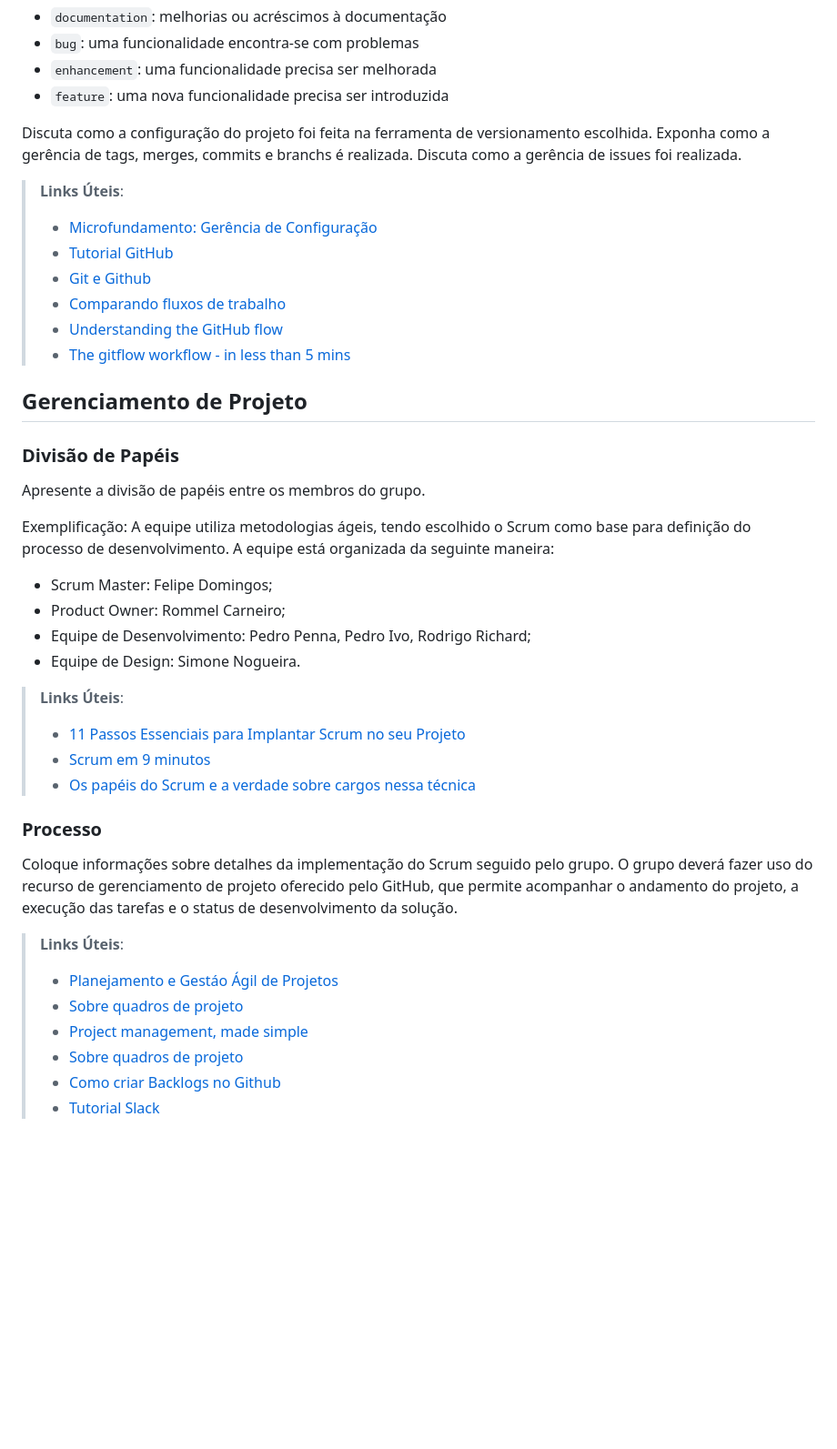
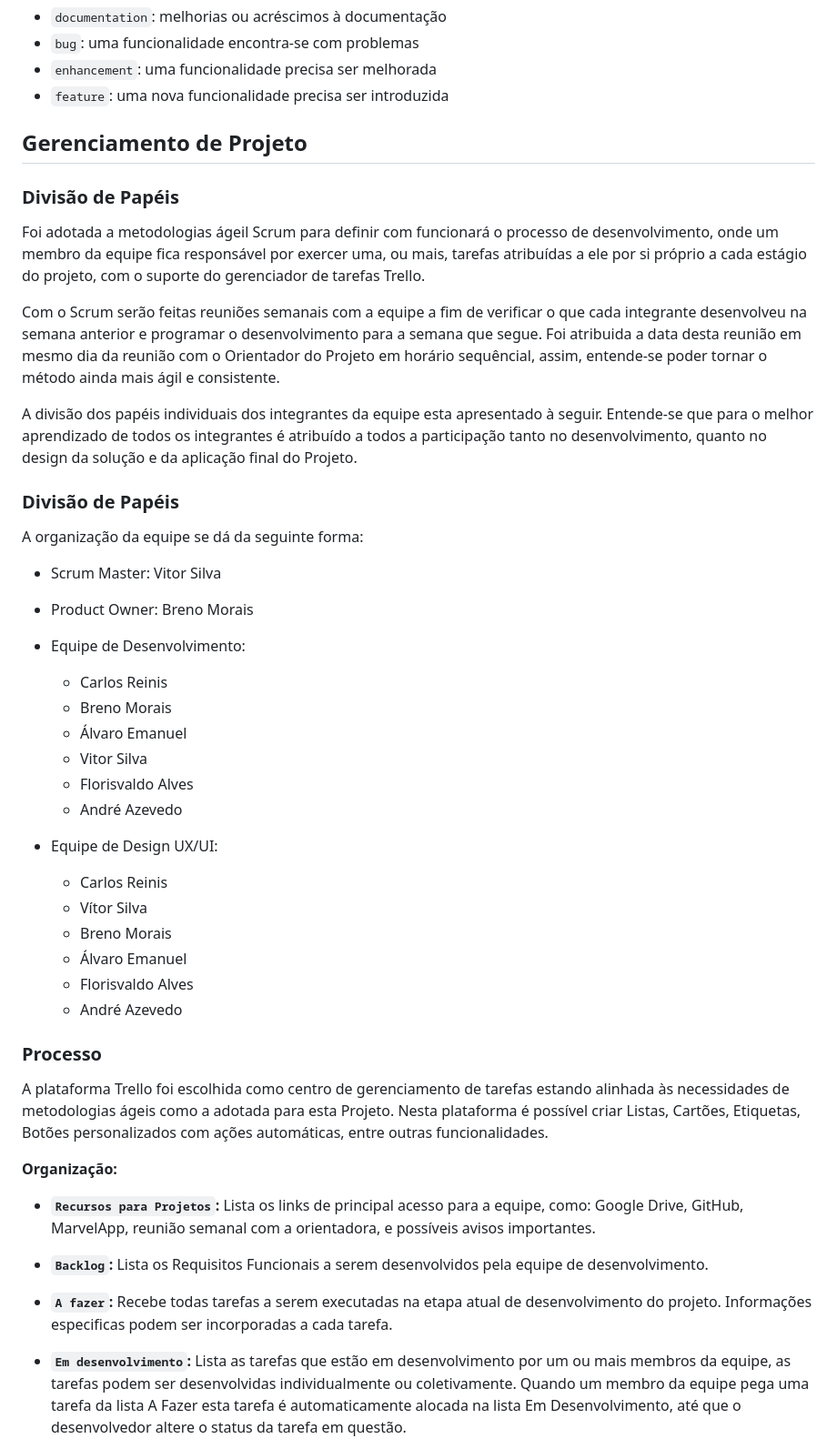
Before and after one commit to ICEI-PUC-Minas-PMV-ADS/pmv-ads-2023-2-e3-proj-mov-t2-g3-comandas, a Markdown page: docs/03-Metodologia.md, the part around the change printed below. Shown: that part at 91% size. Drawn GitHub-style; blank space fills up the shorter version.

```diff
--- a/docs/03-Metodologia.md
+++ b/docs/03-Metodologia.md
@@ -31,41 +38,56 @@ etiquetas:
 - `enhancement`: uma funcionalidade precisa ser melhorada
 - `feature`: uma nova funcionalidade precisa ser introduzida
 
-Discuta como a configuração do projeto foi feita na ferramenta de versionamento escolhida. Exponha como a gerência de tags, merges, commits e branchs é realizada. Discuta como a gerência de issues foi realizada.
-
-> **Links Úteis**:
-> - [Microfundamento: Gerência de Configuração](https://pucminas.instructure.com/courses/87878/)
-> - [Tutorial GitHub](https://guides.github.com/activities/hello-world/)
-> - [Git e Github](https://www.youtube.com/playlist?list=PLHz_AreHm4dm7ZULPAmadvNhH6vk9oNZA)
->  - [Comparando fluxos de trabalho](https://www.atlassian.com/br/git/tutorials/comparing-workflows)
-> - [Understanding the GitHub flow](https://guides.github.com/introduction/flow/)
-> - [The gitflow workflow - in less than 5 mins](https://www.youtube.com/watch?v=1SXpE08hvGs)
 
 ## Gerenciamento de Projeto
 
 ### Divisão de Papéis
+Foi adotada a metodologias ágeil Scrum para definir com funcionará o processo de desenvolvimento, onde um membro da equipe fica responsável por exercer uma, ou mais, tarefas atribuídas a ele por si próprio a cada estágio do projeto, com o suporte do gerenciador de tarefas Trello.
 
-Apresente a divisão de papéis entre os membros do grupo.
+Com o Scrum serão feitas reuniões semanais com a equipe a fim de verificar o que cada integrante desenvolveu na semana anterior e programar o desenvolvimento para a semana que segue. Foi atribuida a data desta reunião em mesmo dia da reunião com o Orientador do Projeto em horário sequêncial, assim, entende-se poder tornar o método ainda mais ágil e consistente.
 
-Exemplificação: A equipe utiliza metodologias ágeis, tendo escolhido o Scrum como base para definição do processo de desenvolvimento. A equipe está organizada da seguinte maneira:
-- Scrum Master: Felipe Domingos;
-- Product Owner: Rommel Carneiro;
-- Equipe de Desenvolvimento: Pedro Penna, Pedro Ivo, Rodrigo Richard;
-- Equipe de Design: Simone Nogueira.
+A divisão dos papéis individuais dos integrantes da equipe esta apresentado à seguir. Entende-se que para o melhor aprendizado de todos os integrantes é atribuído a todos a participação tanto no desenvolvimento, quanto no design da solução e da aplicação final do Projeto.
 
-> **Links Úteis**:
-> - [11 Passos Essenciais para Implantar Scrum no seu Projeto](https://mindmaster.com.br/scrum-11-passos/)
-> - [Scrum em 9 minutos](https://www.youtube.com/watch?v=XfvQWnRgxG0)
-> - [Os papéis do Scrum e a verdade sobre cargos nessa técnica](https://www.atlassian.com/br/agile/scrum/roles)
+### Divisão de Papéis
+
+A organização da equipe se dá da seguinte forma:
+
++ Scrum Master: Vitor Silva
++ Product Owner: Breno Morais
+
++ Equipe de Desenvolvimento:
+	- Carlos Reinis
+	- Breno Morais
+	- Álvaro Emanuel
+	- Vitor Silva
+	- Florisvaldo Alves
+	- André Azevedo
+
+
++ Equipe de Design UX/UI:
+	- Carlos Reinis
+	- Vítor Silva
+	- Breno Morais
+	- Álvaro Emanuel
+	- Florisvaldo Alves
+	- André Azevedo
+
 
 ### Processo
 
-Coloque  informações sobre detalhes da implementação do Scrum seguido pelo grupo. O grupo deverá fazer uso do recurso de gerenciamento de projeto oferecido pelo GitHub, que permite acompanhar o andamento do projeto, a execução das tarefas e o status de desenvolvimento da solução.
+A plataforma Trello foi escolhida como centro de gerenciamento de tarefas estando alinhada às necessidades de metodologias ágeis como a adotada para esta Projeto. Nesta plataforma é possível criar Listas, Cartões, Etiquetas, Botões personalizados com ações automáticas, entre outras funcionalidades.
 
-> **Links Úteis**:
-> - [Planejamento e Gestáo Ágil de Projetos](https://pucminas.instructure.com/courses/87878/pages/unidade-2-tema-2-utilizacao-de-ferramentas-para-controle-de-versoes-de-software)
-> - [Sobre quadros de projeto](https://docs.github.com/pt/issues/organizing-your-work-with-project-boards/managing-project-boards/about-project-boards)
-> - [Project management, made simple](https://github.com/features/project-management/)
-> - [Sobre quadros de projeto](https://docs.github.com/pt/github/managing-your-work-on-github/about-project-boards)
-> - [Como criar Backlogs no Github](https://www.youtube.com/watch?v=RXEy6CFu9Hk)
-> - [Tutorial Slack](https://slack.com/intl/en-br/)
+**Organização:**
+
+- **`Recursos para Projetos`:**
+	Lista os links de principal acesso para a equipe, como: Google Drive, GitHub, MarvelApp, reunião semanal com a orientadora, e possíveis avisos importantes.
+
+- **`Backlog`:**
+	Lista os Requisitos Funcionais a serem desenvolvidos pela equipe de desenvolvimento.
+
+- **`A fazer`:**
+	Recebe todas tarefas a serem executadas na etapa atual de desenvolvimento do projeto. Informações especificas podem ser incorporadas a cada tarefa.
+
+- **`Em desenvolvimento`:**
+	Lista as tarefas que estão em desenvolvimento por um ou mais membros da equipe, as tarefas podem ser desenvolvidas individualmente ou coletivamente. Quando um membro da equipe pega uma tarefa da lista A Fazer esta tarefa é automaticamente alocada na lista Em Desenvolvimento, até que o desenvolvedor altere o status da tarefa em questão.
+
```
Also changed, not shown: other parts of docs/03-Metodologia.md (+43 -13 lines).
